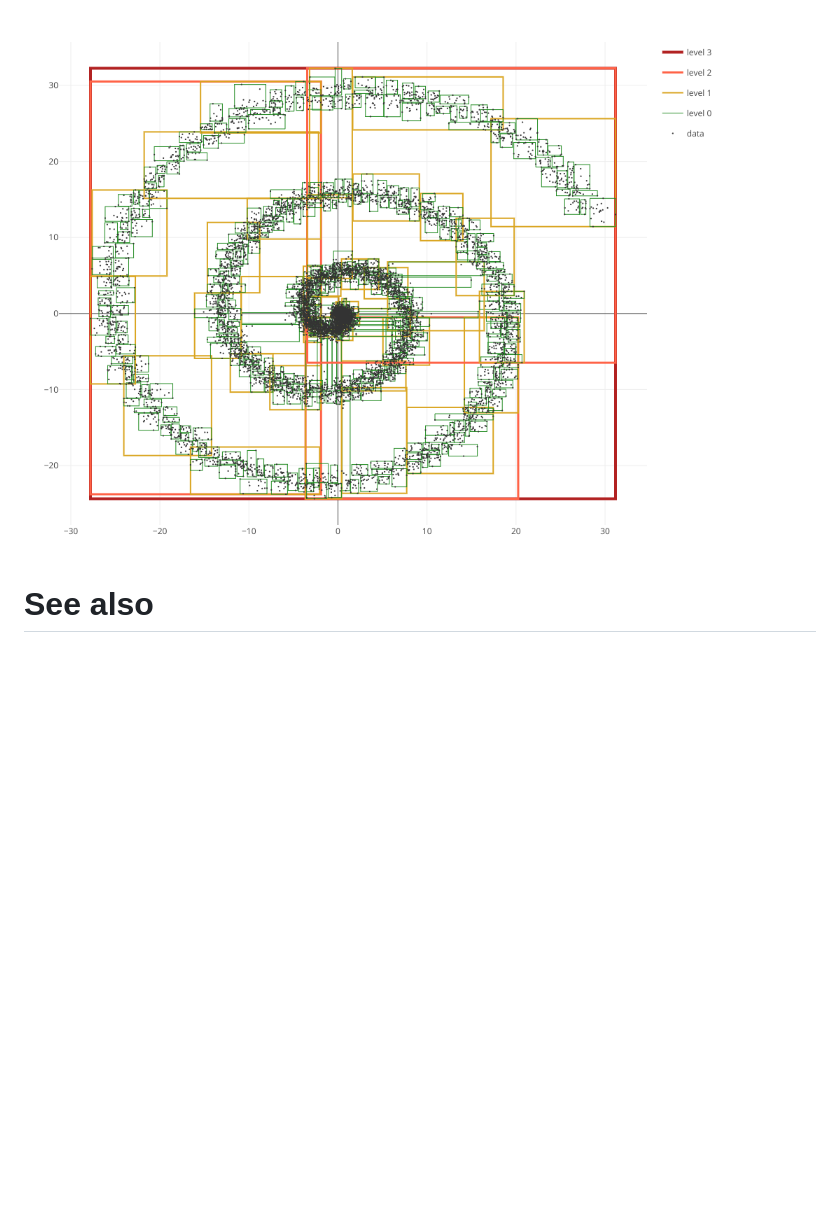
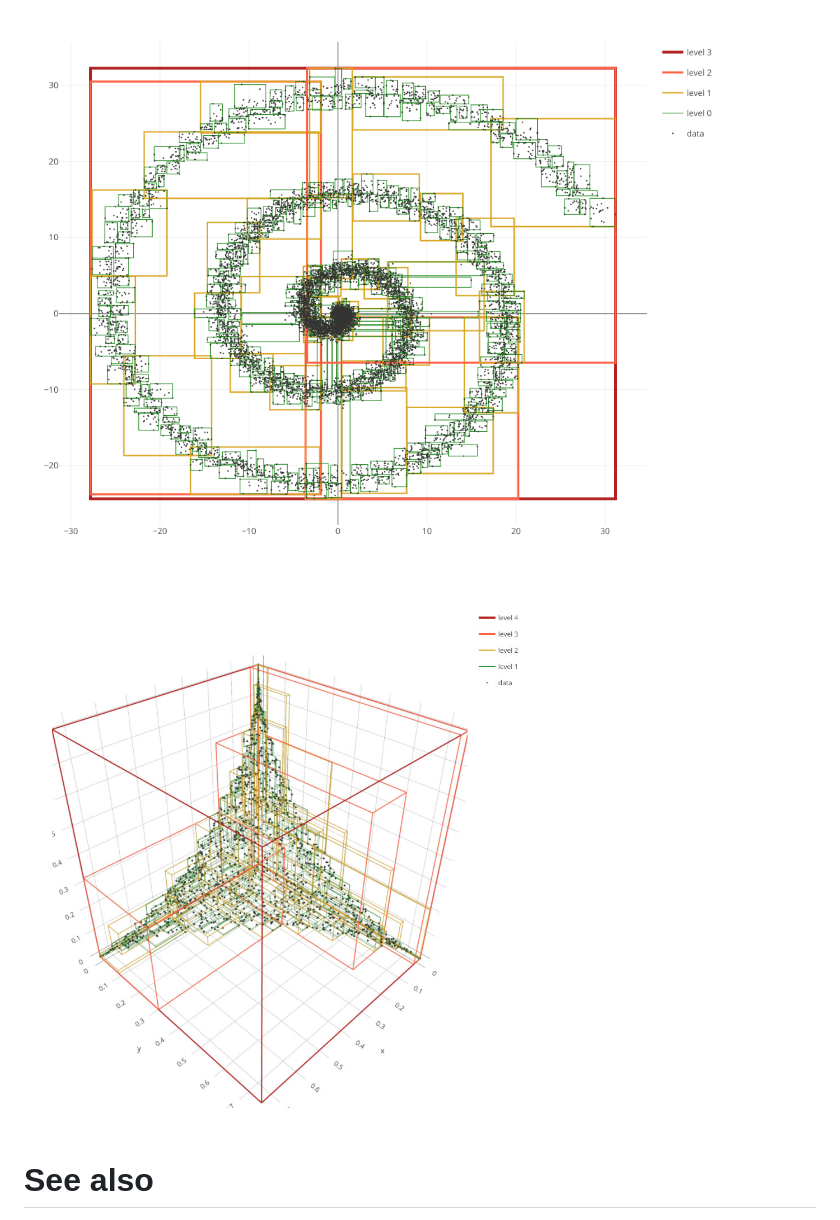
Before and after one commit to alyst/SpatialIndexing.jl, a Markdown page: README.md, the part around the change. Drawn GitHub-style; pictures changed too: examples/pareto3d_rtree_bulk.jpg (added); blank space fills up the shorter version.

Commit message:
pareto example: go 3D

```diff
--- a/README.md
+++ b/README.md
@@ -54,6 +54,8 @@ for storing spatial data.
 
 ![R*-tree of 10000 random points (sequential insertions)](examples/spiral_rtree_seq.png)
 
+![R*-tree of 3D Pareto Front (1233 of 100000 points; bulk-load)](examples/pareto3d_rtree_bulk.jpg)
+
 # See also
 
 Other Julia packages for spatial data:
```
Also changed, not shown: 2 other files.
